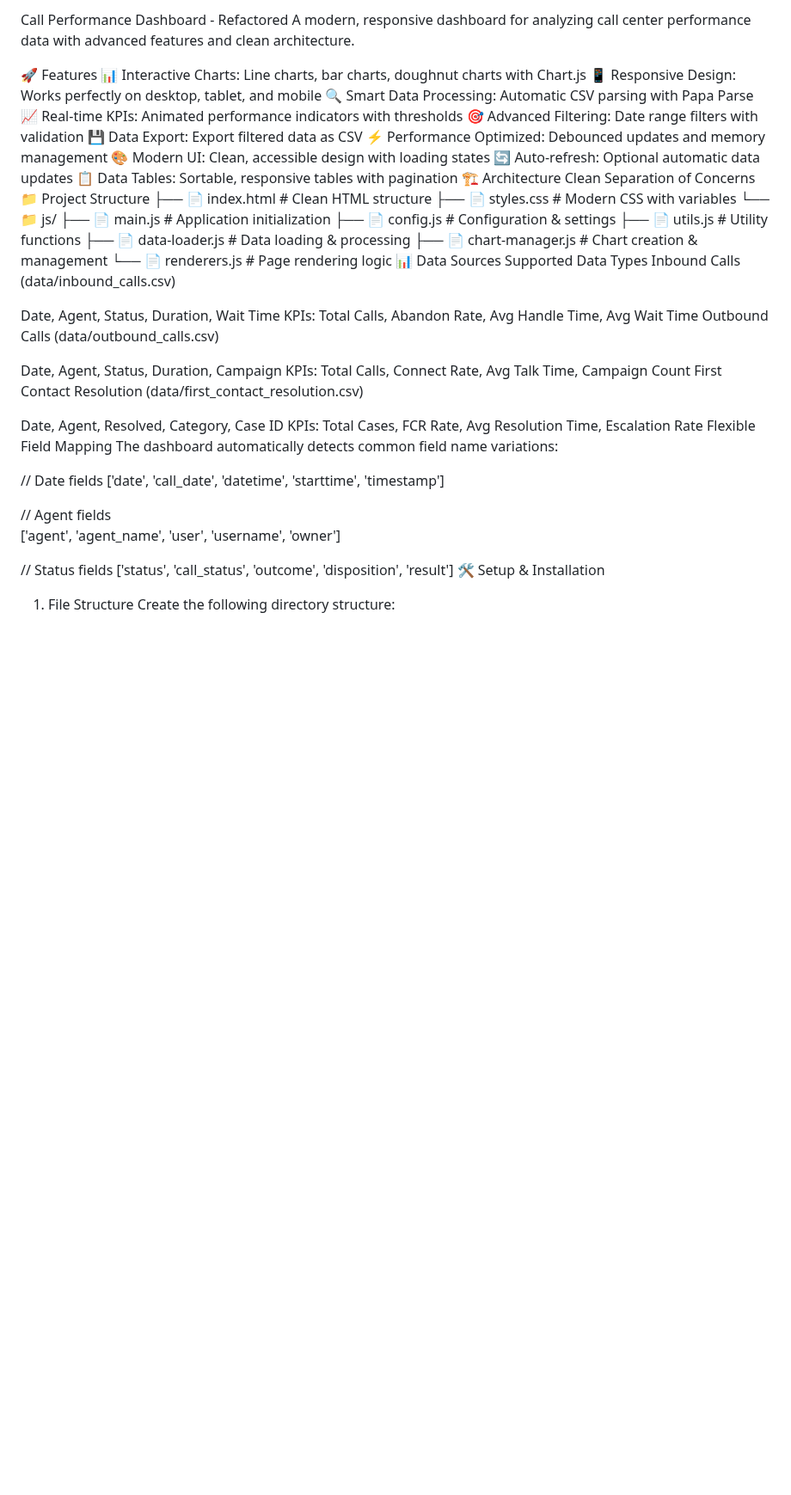
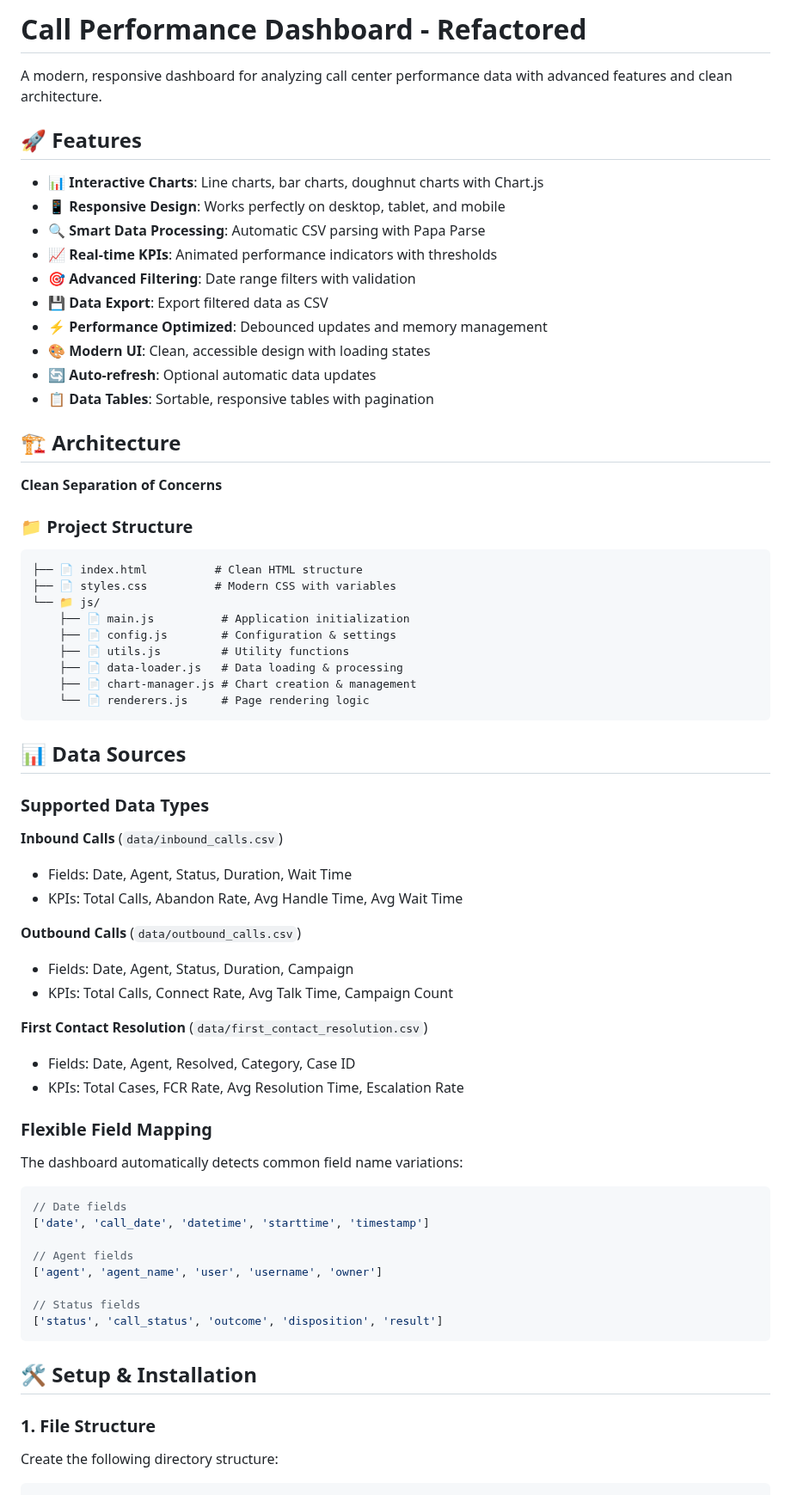
Before and after one commit to massimocristi1970/call-performance-dashboard, a Markdown page: README.md, the part around one of its changes. Shown at 86% size. Drawn GitHub-style; blank space fills up the shorter version.

````diff
--- a/README.md
+++ b/README.md
@@ -1,46 +1,59 @@
-Call Performance Dashboard - Refactored
+# Call Performance Dashboard - Refactored
+
 A modern, responsive dashboard for analyzing call center performance data with advanced features and clean architecture.
 
-🚀 Features
-📊 Interactive Charts: Line charts, bar charts, doughnut charts with Chart.js
-📱 Responsive Design: Works perfectly on desktop, tablet, and mobile
-🔍 Smart Data Processing: Automatic CSV parsing with Papa Parse
-📈 Real-time KPIs: Animated performance indicators with thresholds
-🎯 Advanced Filtering: Date range filters with validation
-💾 Data Export: Export filtered data as CSV
-⚡ Performance Optimized: Debounced updates and memory management
-🎨 Modern UI: Clean, accessible design with loading states
-🔄 Auto-refresh: Optional automatic data updates
-📋 Data Tables: Sortable, responsive tables with pagination
-🏗️ Architecture
-Clean Separation of Concerns
-📁 Project Structure
+## 🚀 Features
+
+- 📊 **Interactive Charts**: Line charts, bar charts, doughnut charts with Chart.js
+- 📱 **Responsive Design**: Works perfectly on desktop, tablet, and mobile
+- 🔍 **Smart Data Processing**: Automatic CSV parsing with Papa Parse
+- 📈 **Real-time KPIs**: Animated performance indicators with thresholds
+- 🎯 **Advanced Filtering**: Date range filters with validation
+- 💾 **Data Export**: Export filtered data as CSV
+- ⚡ **Performance Optimized**: Debounced updates and memory management
+- 🎨 **Modern UI**: Clean, accessible design with loading states
+- 🔄 **Auto-refresh**: Optional automatic data updates
+- 📋 **Data Tables**: Sortable, responsive tables with pagination
+
+## 🏗️ Architecture
+
+**Clean Separation of Concerns**
+
+### 📁 Project Structure
+
+```
 ├── 📄 index.html          # Clean HTML structure
 ├── 📄 styles.css          # Modern CSS with variables
 └── 📁 js/
-    ├── 📄 main.js         # Application initialization
-    ├── 📄 config.js       # Configuration & settings
-    ├── 📄 utils.js        # Utility functions
-    ├── 📄 data-loader.js  # Data loading & processing
+    ├── 📄 main.js          # Application initialization
+    ├── 📄 config.js        # Configuration & settings
+    ├── 📄 utils.js         # Utility functions
+    ├── 📄 data-loader.js   # Data loading & processing
     ├── 📄 chart-manager.js # Chart creation & management
-    └── 📄 renderers.js    # Page rendering logic
-📊 Data Sources
-Supported Data Types
-Inbound Calls (data/inbound_calls.csv)
+    └── 📄 renderers.js     # Page rendering logic
+```
 
-Date, Agent, Status, Duration, Wait Time
-KPIs: Total Calls, Abandon Rate, Avg Handle Time, Avg Wait Time
-Outbound Calls (data/outbound_calls.csv)
+## 📊 Data Sources
 
-Date, Agent, Status, Duration, Campaign
-KPIs: Total Calls, Connect Rate, Avg Talk Time, Campaign Count
-First Contact Resolution (data/first_contact_resolution.csv)
+### Supported Data Types
 
-Date, Agent, Resolved, Category, Case ID
-KPIs: Total Cases, FCR Rate, Avg Resolution Time, Escalation Rate
-Flexible Field Mapping
+**Inbound Calls** (`data/inbound_calls.csv`)
+- Fields: Date, Agent, Status, Duration, Wait Time
+- KPIs: Total Calls, Abandon Rate, Avg Handle Time, Avg Wait Time
+
+**Outbound Calls** (`data/outbound_calls.csv`)
+- Fields: Date, Agent, Status, Duration, Campaign
+- KPIs: Total Calls, Connect Rate, Avg Talk Time, Campaign Count
+
+**First Contact Resolution** (`data/first_contact_resolution.csv`)
+- Fields: Date, Agent, Resolved, Category, Case ID
+- KPIs: Total Cases, FCR Rate, Avg Resolution Time, Escalation Rate
+
+### Flexible Field Mapping
+
 The dashboard automatically detects common field name variations:
 
+```javascript
 // Date fields
 ['date', 'call_date', 'datetime', 'starttime', 'timestamp']
 
@@ -49,10 +62,15 @@ The dashboard automatically detects common field name variations:
 
 // Status fields
 ['status', 'call_status', 'outcome', 'disposition', 'result']
-🛠️ Setup & Installation
-1. File Structure
+```
+
+## 🛠️ Setup & Installation
+
+### 1. File Structure
+
 Create the following directory structure:
 
+```
 📁 call-performance-dashboard/
 ├── 📄 index.html
 ├── 📄 styles.css
````
Also changed, not shown: other parts of README.md (+135 -92 lines).
